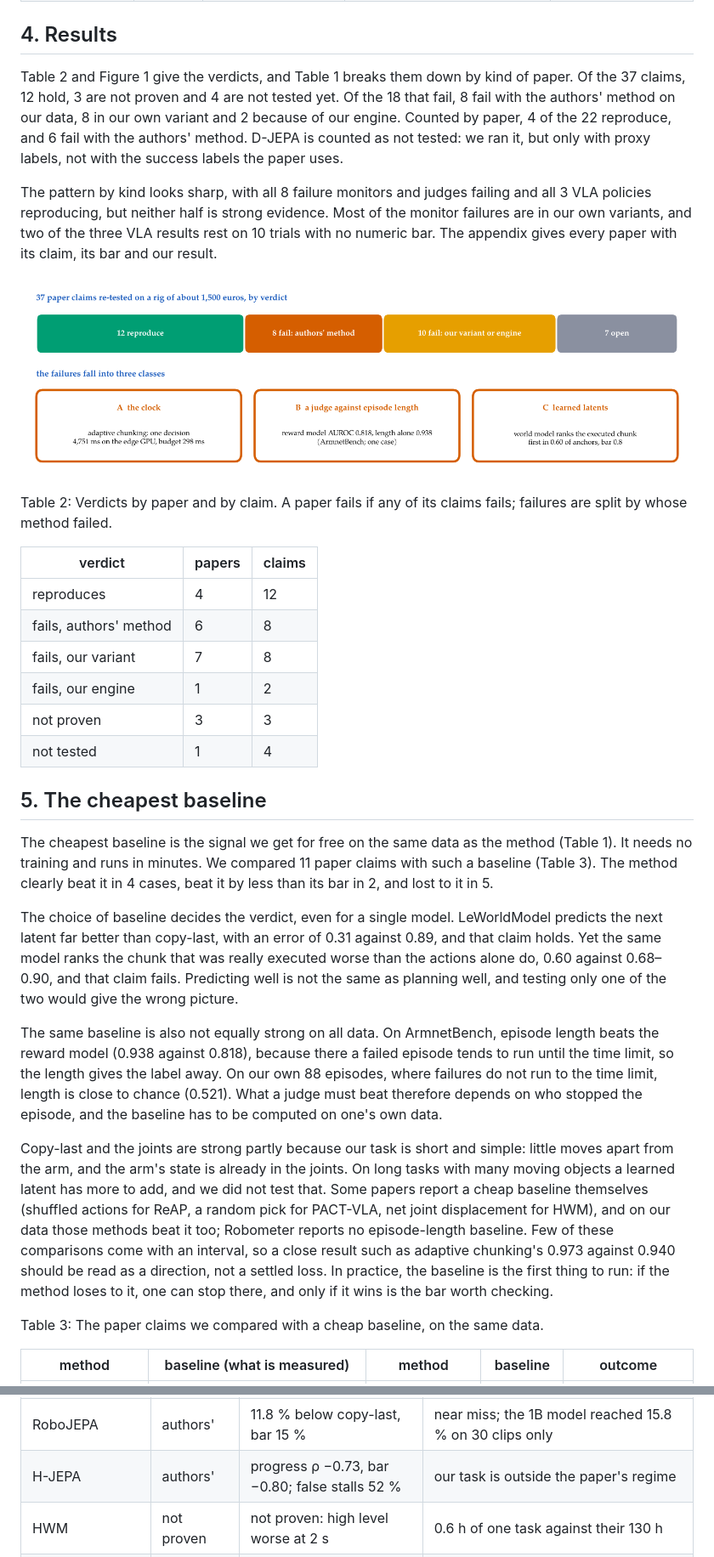
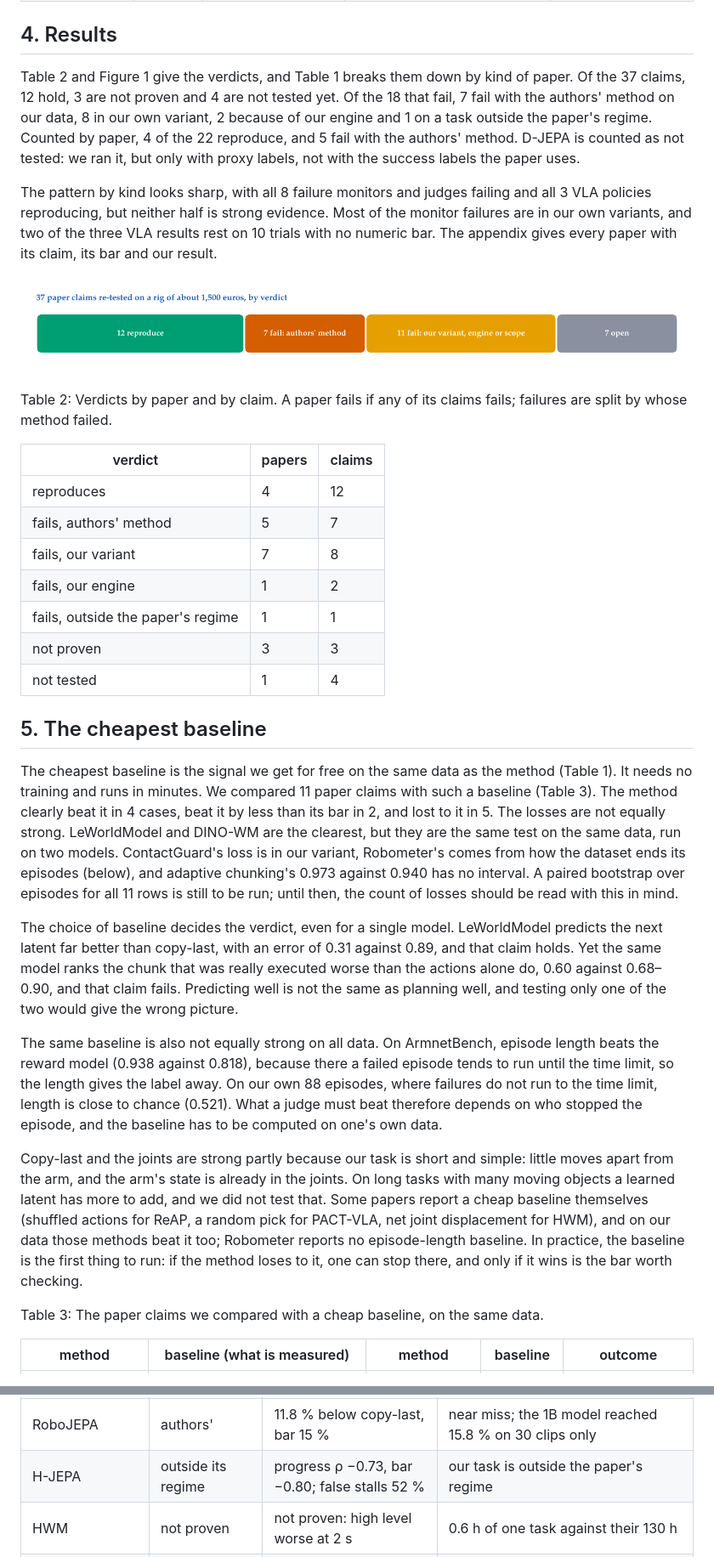
Before and after one commit to ravediamond/paper-register-reproducibility, a Markdown page: paper/DRAFT_4p.md, 2 parts joined by grey strips. Shown at 85% size. GitHub-like rendering; pictures changed too: paper/fig/verdicts.png.

Commit message:
Second review: H-JEPA out of scope, AAC latency on our engine, VLA-JEPA row without our reranking, testing order instead of three classes, SURVEYOR reference, Wilson named

```diff
--- a/paper/DRAFT_4p.md
+++ b/paper/DRAFT_4p.md
@@ -43,32 +43,33 @@ Table 1: The four kinds of papers, what we test in each, the cheapest baseline w
 
 ## 4. Results
 
-Table 2 and Figure 1 give the verdicts, and Table 1 breaks them down by kind of paper. Of the 37 claims, 12 hold, 3 are not proven and 4 are not tested yet. Of the 18 that fail, 8 fail with the authors' method on our data, 8 in our own variant and 2 because of our engine. Counted by paper, 4 of the 22 reproduce, and 6 fail with the authors' method. D-JEPA is counted as not tested: we ran it, but only with proxy labels, not with the success labels the paper uses.
+Table 2 and Figure 1 give the verdicts, and Table 1 breaks them down by kind of paper. Of the 37 claims, 12 hold, 3 are not proven and 4 are not tested yet. Of the 18 that fail, 7 fail with the authors' method on our data, 8 in our own variant, 2 because of our engine and 1 on a task outside the paper's regime. Counted by paper, 4 of the 22 reproduce, and 5 fail with the authors' method. D-JEPA is counted as not tested: we ran it, but only with proxy labels, not with the success labels the paper uses.
 
 The pattern by kind looks sharp, with all 8 failure monitors and judges failing and all 3 VLA policies reproducing, but neither half is strong evidence. Most of the monitor failures are in our own variants, and two of the three VLA results rest on 10 trials with no numeric bar. The appendix gives every paper with its claim, its bar and our result.
 
-![Fig. 1 — the 37 paper claims by verdict: 12 reproduce, 8 fail with the authors' method on our data, and 10 fail only in our variant of the method or because of our inference engine; below, the three ways the failures happen.](fig/verdicts.png)
+![Fig. 1 — the 37 paper claims by verdict: 12 reproduce, 7 fail with the authors' method on our data, 11 fail only in our variant of the method, because of our inference engine or outside the paper's regime, and the rest are open.](fig/verdicts.png)
 
 Table 2: Verdicts by paper and by claim. A paper fails if any of its claims fails; failures are split by whose method failed.
 
 | verdict | papers | claims |
 |---|---|---|
 | reproduces | 4 | 12 |
-| fails, authors' method | 6 | 8 |
+| fails, authors' method | 5 | 7 |
 | fails, our variant | 7 | 8 |
 | fails, our engine | 1 | 2 |
+| fails, outside the paper's regime | 1 | 1 |
 | not proven | 3 | 3 |
 | not tested | 1 | 4 |
 
 ## 5. The cheapest baseline
 
-The cheapest baseline is the signal we get for free on the same data as the method (Table 1). It needs no training and runs in minutes. We compared 11 paper claims with such a baseline (Table 3). The method clearly beat it in 4 cases, beat it by less than its bar in 2, and lost to it in 5.
+The cheapest baseline is the signal we get for free on the same data as the method (Table 1). It needs no training and runs in minutes. We compared 11 paper claims with such a baseline (Table 3). The method clearly beat it in 4 cases, beat it by less than its bar in 2, and lost to it in 5. The losses are not equally strong. LeWorldModel and DINO-WM are the clearest, but they are the same test on the same data, run on two models. ContactGuard's loss is in our variant, Robometer's comes from how the dataset ends its episodes (below), and adaptive chunking's 0.973 against 0.940 has no interval. A paired bootstrap over episodes for all 11 rows is still to be run; until then, the count of losses should be read with this in mind.
 
 The choice of baseline decides the verdict, even for a single model. LeWorldModel predicts the next latent far better than copy-last, with an error of 0.31 against 0.89, and that claim holds. Yet the same model ranks the chunk that was really executed worse than the actions alone do, 0.60 against 0.68–0.90, and that claim fails. Predicting well is not the same as planning well, and testing only one of the two would give the wrong picture.
 
 The same baseline is also not equally strong on all data. On ArmnetBench, episode length beats the reward model (0.938 against 0.818), because there a failed episode tends to run until the time limit, so the length gives the label away. On our own 88 episodes, where failures do not run to the time limit, length is close to chance (0.521). What a judge must beat therefore depends on who stopped the episode, and the baseline has to be computed on one's own data.
 
-Copy-last and the joints are strong partly because our task is short and simple: little moves apart from the arm, and the arm's state is already in the joints. On long tasks with many moving objects a learned latent has more to add, and we did not test that. Some papers report a cheap baseline themselves (shuffled actions for ReAP, a random pick for PACT-VLA, net joint displacement for HWM), and on our data those methods beat it too; Robometer reports no episode-length baseline. Few of these comparisons come with an interval, so a close result such as adaptive chunking's 0.973 against 0.940 should be read as a direction, not a settled loss. In practice, the baseline is the first thing to run: if the method loses to it, one can stop there, and only if it wins is the bar worth checking.
+Copy-last and the joints are strong partly because our task is short and simple: little moves apart from the arm, and the arm's state is already in the joints. On long tasks with many moving objects a learned latent has more to add, and we did not test that. Some papers report a cheap baseline themselves (shuffled actions for ReAP, a random pick for PACT-VLA, net joint displacement for HWM), and on our data those methods beat it too; Robometer reports no episode-length baseline. In practice, the baseline is the first thing to run: if the method loses to it, one can stop there, and only if it wins is the bar worth checking.
 
 Table 3: The paper claims we compared with a cheap baseline, on the same data.
 
@@ -115,7 +110,7 @@ Table 4: Each failed or not-proven paper, whose method failed, what we measured,
 | LeWorldModel | authors' | planning rank 0.60, action-only 0.68–0.90 | one short task, 157 episodes, one seed; offline ranking only |
 | DINO-WM | authors' | planning rank 0.61, action-only 0.68–0.90 | same data as LeWorldModel; one training |
 | RoboJEPA | authors' | 11.8 % below copy-last, bar 15 % | near miss; the 1B model reached 15.8 % on 30 clips only |
-| H-JEPA | authors' | progress ρ −0.73, bar −0.80; false stalls 52 % | our task is outside the paper's regime |
+| H-JEPA | outside its regime | progress ρ −0.73, bar −0.80; false stalls 52 % | our task is outside the paper's regime |
 | HWM | not proven | not proven: high level worse at 2 s | 0.6 h of one task against their 130 h |
 | ContactGuard | our variant | AUROC 0.70, current latent 0.82 | mixed policies and 2 cameras against one policy and 3 cameras |
 | FAIL-Detect and SAFE | our variant | 22.7 % of successes flagged at α 5 % | our score, not theirs; 22 successes for calibration |
```
Also changed, not shown: other parts of paper/DRAFT_4p.md (+14 -20 lines), 7 other files.
